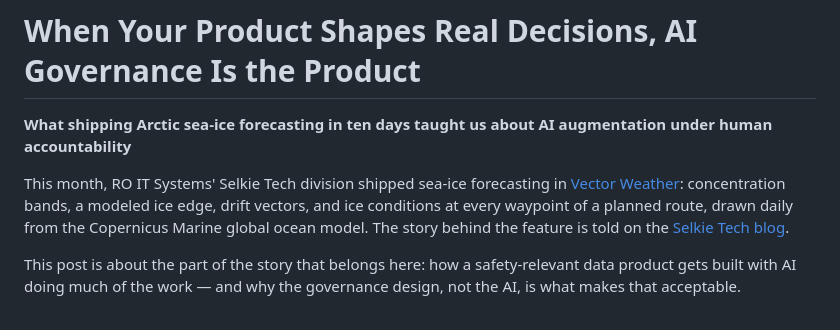
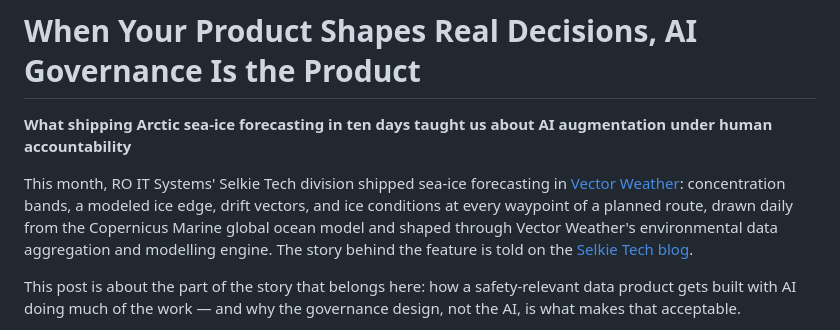
Before and after one commit to hackmare/roitsystems.ca, a Markdown page: blog/ai-augmentation-governance-vector-weather-sea-ice.md, the part around the change. Rendered like a GitHub page.

Commit message:
Credit Vector Weather's aggregation and modelling engine in sea-ice sentence
Co-Authored-By: Claude Fable 5 <noreply@anthropic.com>

```diff
--- a/blog/ai-augmentation-governance-vector-weather-sea-ice.md
+++ b/blog/ai-augmentation-governance-vector-weather-sea-ice.md
@@ -1,7 +1,7 @@
 # When Your Product Shapes Real Decisions, AI Governance Is the Product
 **What shipping Arctic sea-ice forecasting in ten days taught us about AI augmentation under human accountability**
 
-This month, RO IT Systems' Selkie Tech division shipped sea-ice forecasting in [Vector Weather](https://vector-weather.selkietech.ca/): concentration bands, a modeled ice edge, drift vectors, and ice conditions at every waypoint of a planned route, drawn daily from the Copernicus Marine global ocean model. The story behind the feature is told on the [Selkie Tech blog](https://selkietech.ca/blog/sea-ice-northwest-passage).
+This month, RO IT Systems' Selkie Tech division shipped sea-ice forecasting in [Vector Weather](https://vector-weather.selkietech.ca/): concentration bands, a modeled ice edge, drift vectors, and ice conditions at every waypoint of a planned route, drawn daily from the Copernicus Marine global ocean model and shaped through Vector Weather's environmental data aggregation and modelling engine. The story behind the feature is told on the [Selkie Tech blog](https://selkietech.ca/blog/sea-ice-northwest-passage).
 
 This post is about the part of the story that belongs here: how a safety-relevant data product gets built with AI doing much of the work — and why the governance design, not the AI, is what makes that acceptable.
 
```
